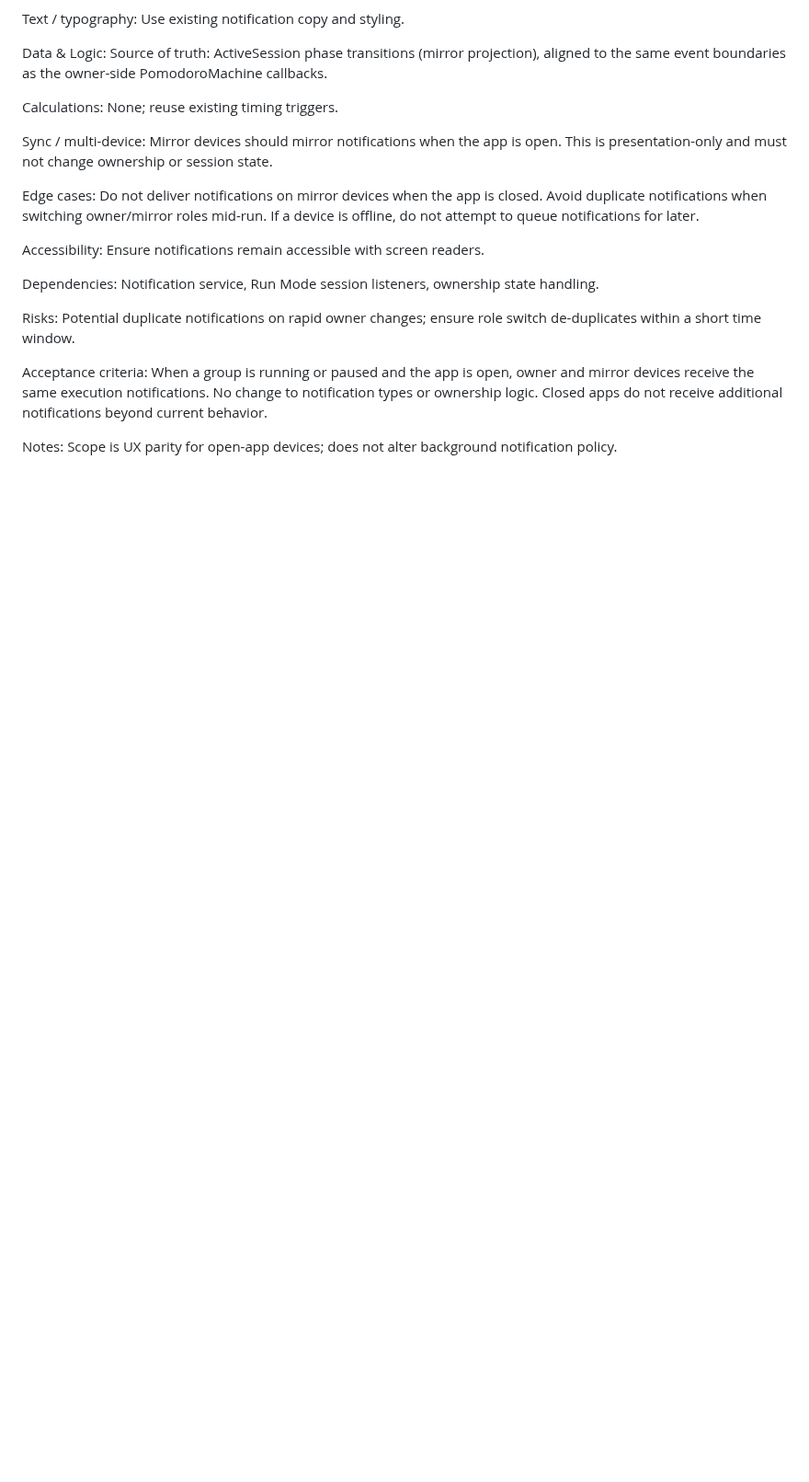
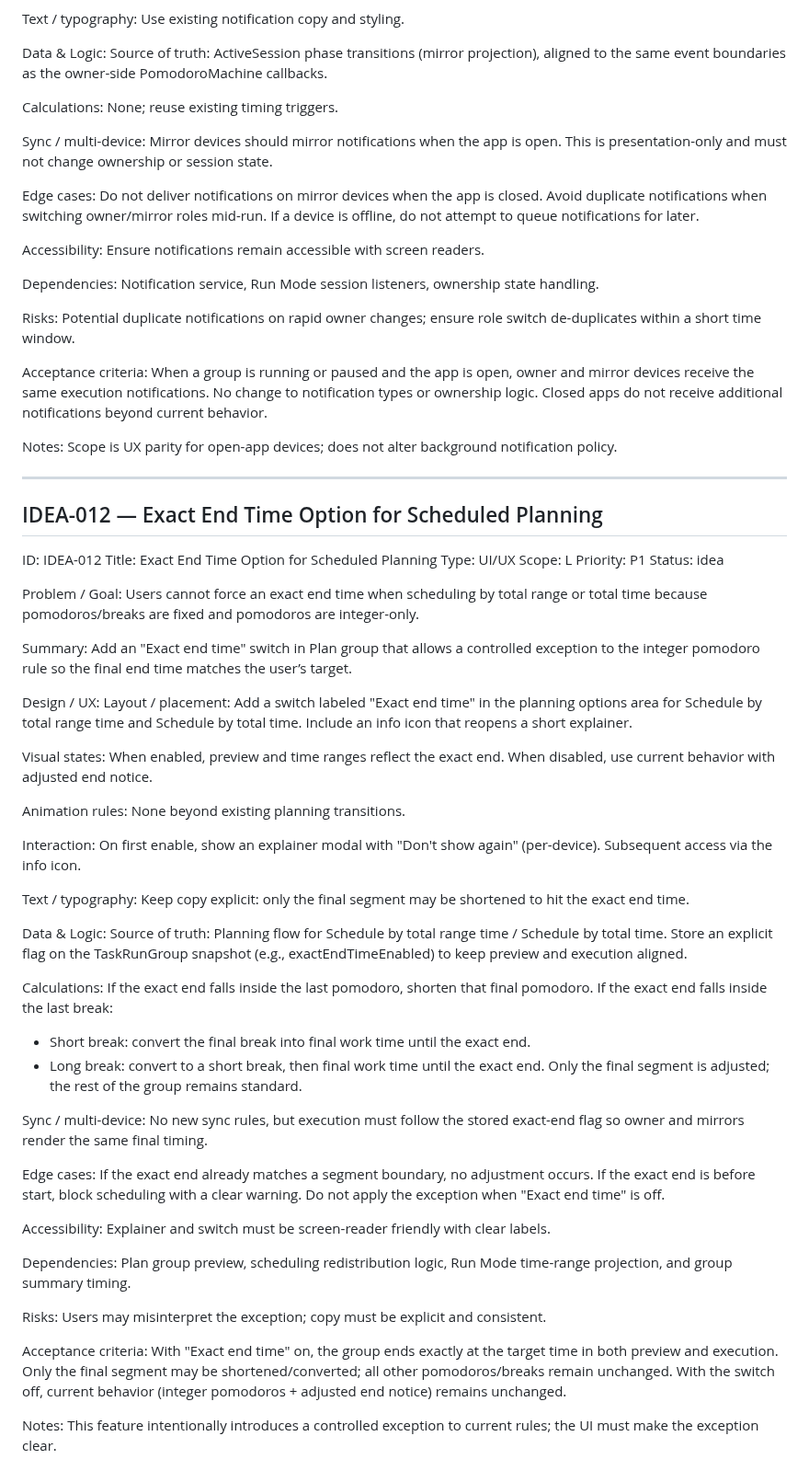
Before and after one commit to marcdevelopez/focus-interval, a Markdown page: docs/feature_backlog.md, the part around the change. Shown at 92% size. GitHub-like rendering; blank space fills up the shorter version.

Commit message:
Add IDEA-012 exact end time option

```diff
--- a/docs/feature_backlog.md
+++ b/docs/feature_backlog.md
@@ -895,3 +895,87 @@ Closed apps do not receive additional notifications beyond current behavior.
 Notes:
 Scope is UX parity for open-app devices; does not alter background notification
 policy.
+
+---
+
+## IDEA-012 — Exact End Time Option for Scheduled Planning
+
+ID: IDEA-012
+Title: Exact End Time Option for Scheduled Planning
+Type: UI/UX
+Scope: L
+Priority: P1
+Status: idea
+
+Problem / Goal:
+Users cannot force an exact end time when scheduling by total range or total
+time because pomodoros/breaks are fixed and pomodoros are integer-only.
+
+Summary:
+Add an "Exact end time" switch in Plan group that allows a controlled exception
+to the integer pomodoro rule so the final end time matches the user’s target.
+
+Design / UX:
+Layout / placement:
+Add a switch labeled "Exact end time" in the planning options area for
+Schedule by total range time and Schedule by total time. Include an info icon
+that reopens a short explainer.
+
+Visual states:
+When enabled, preview and time ranges reflect the exact end. When disabled,
+use current behavior with adjusted end notice.
+
+Animation rules:
+None beyond existing planning transitions.
+
+Interaction:
+On first enable, show an explainer modal with "Don't show again" (per-device).
+Subsequent access via the info icon.
+
+Text / typography:
+Keep copy explicit: only the final segment may be shortened to hit the exact
+end time.
+
+Data & Logic:
+Source of truth:
+Planning flow for Schedule by total range time / Schedule by total time.
+Store an explicit flag on the TaskRunGroup snapshot (e.g., exactEndTimeEnabled)
+to keep preview and execution aligned.
+
+Calculations:
+If the exact end falls inside the last pomodoro, shorten that final pomodoro.
+If the exact end falls inside the last break:
+- Short break: convert the final break into final work time until the exact end.
+- Long break: convert to a short break, then final work time until the exact end.
+Only the final segment is adjusted; the rest of the group remains standard.
+
+Sync / multi-device:
+No new sync rules, but execution must follow the stored exact-end flag so owner
+and mirrors render the same final timing.
+
+Edge cases:
+If the exact end already matches a segment boundary, no adjustment occurs.
+If the exact end is before start, block scheduling with a clear warning.
+Do not apply the exception when "Exact end time" is off.
+
+Accessibility:
+Explainer and switch must be screen-reader friendly with clear labels.
+
+Dependencies:
+Plan group preview, scheduling redistribution logic, Run Mode time-range
+projection, and group summary timing.
+
+Risks:
+Users may misinterpret the exception; copy must be explicit and consistent.
+
+Acceptance criteria:
+With "Exact end time" on, the group ends exactly at the target time in both
+preview and execution.
+Only the final segment may be shortened/converted; all other pomodoros/breaks
+remain unchanged.
+With the switch off, current behavior (integer pomodoros + adjusted end notice)
+remains unchanged.
+
+Notes:
+This feature intentionally introduces a controlled exception to current rules;
+the UI must make the exception clear.
```
